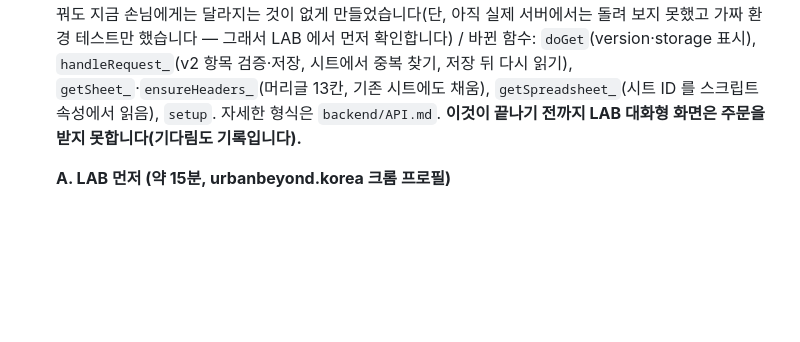
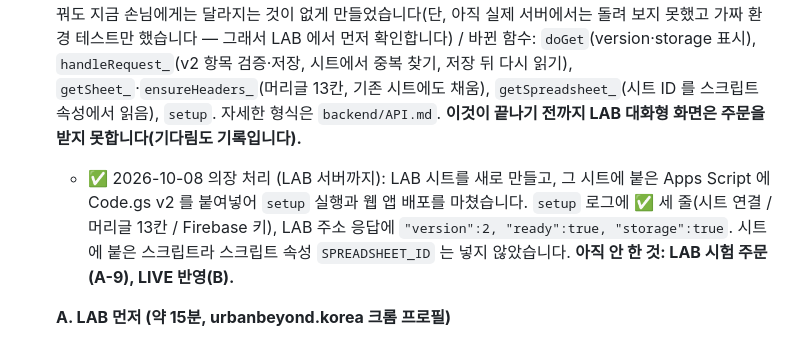
Before and after one commit to urbanbeyond/ownstreet-lab, a Markdown page: OPERATOR_TODO.md, the part around the change. GitHub-like rendering; blank space fills up the shorter version.

Commit message:
의장: LAB 서버 배포 완료 기록 (version 2, ready, storage 확인)
Co-Authored-By: Claude Opus 5.5 <noreply@anthropic.com>
Claude-Session: https://claude.ai/code/session_01U72abKyotdy8vvLwkJKMmC

```diff
--- a/OPERATOR_TODO.md
+++ b/OPERATOR_TODO.md
@@ -10,6 +10,7 @@ AI 팀이 스스로 할 수 없는 일(백엔드 배포, 결제·설정 변경,
 - [2026-10-08, 김 PM] "배송비 포함"이 맞는 말인지, 배송은 어떻게 하는지 알려 주세요 / 초안(`drafts/chat-v1/`)이 화면에서 두 번 "배송비 포함"이라고 하는데 `CLAUDE.md`·`config.js` 어디에도 근거가 없고, v0 는 주소를 받지 않아서 지금 배송을 어떻게 하는지 기록으로 확인하지 못했습니다(진 디자이너·윤 개발자가 같이 물음) / 답이 올 때까지 이 문구는 화면에 쓰지 않습니다. 답을 `DIRECTION.md` 에 적어 주세요. ✅ 2026-10-08 (배송비 포함 맞음, DIRECTION 에 기록)
 - [2026-10-08, 김 PM] (예고, 10-09 이후 구체화) LAB 백엔드에 Code.gs v2 를 반영할 준비를 해 주세요 / 윤 개발자가 10-09 에 `backend/Code.gs` 를 고쳐서 사이즈·주소·요청사항·한 줄을 받게 합니다. 서버 배포는 사람만 할 수 있고, 서버가 먼저 바뀌어야 대화형 화면이 LAB 에서 실제로 주문을 받습니다 / 윤 개발자가 작업을 마친 뒤 이 파일에 정확한 절차(LAB Apps Script 에 코드 반영, Script Properties 에 시트 ID 한 번 입력, LAB 주소를 열어 `version` 이 2 인지 확인)를 추가로 적습니다. 오늘은 할 일이 아니라 알림입니다. → 구체적인 절차는 바로 아래 줄에 올라왔습니다 (2026-10-09, 윤 개발자).
 - [2026-10-09, developer] **LAB Apps Script 에 Code.gs v2 반영 → LAB 에서 확인한 뒤에만 LIVE 반영** / 이유: 대화형 주문 화면(10-11 이후 `app/`)이 사이즈·주소·한 줄을 보내려면 서버가 먼저 v2 여야 하고, 서버 배포는 사람만 할 수 있습니다. 새 서버는 옛 형식 요청(지금 v0 폼)도 그대로 받으므로, LIVE 서버를 먼저 바꿔도 지금 손님에게는 달라지는 것이 없게 만들었습니다(단, 아직 실제 서버에서는 돌려 보지 못했고 가짜 환경 테스트만 했습니다 — 그래서 LAB 에서 먼저 확인합니다) / 바뀐 함수: `doGet`(version·storage 표시), `handleRequest_`(v2 항목 검증·저장, 시트에서 중복 찾기, 저장 뒤 다시 읽기), `getSheet_`·`ensureHeaders_`(머리글 13칸, 기존 시트에도 채움), `getSpreadsheet_`(시트 ID 를 스크립트 속성에서 읽음), `setup`. 자세한 형식은 `backend/API.md`. **이것이 끝나기 전까지 LAB 대화형 화면은 주문을 받지 못합니다(기다림도 기록입니다).**
+  - ✅ 2026-10-08 의장 처리 (LAB 서버까지): LAB 시트를 새로 만들고, 그 시트에 붙은 Apps Script 에 Code.gs v2 를 붙여넣어 `setup` 실행과 웹 앱 배포를 마쳤습니다. `setup` 로그에 ✅ 세 줄(시트 연결 / 머리글 13칸 / Firebase 키), LAB 주소 응답에 `"version":2, "ready":true, "storage":true`. 시트에 붙은 스크립트라 스크립트 속성 `SPREADSHEET_ID` 는 넣지 않았습니다. **아직 안 한 것: LAB 시험 주문(A-9), LIVE 반영(B).**
 
   **A. LAB 먼저 (약 15분, urbanbeyond.korea 크롬 프로필)**
   1. 새 코드 복사: 브라우저에서 `https://raw.githubusercontent.com/urbanbeyond/ownstreet-lab/main/backend/Code.gs` 를 엽니다(`SETUP_GUIDE.md` 3단계와 같은 주소). 글자 중에 `SERVER_VERSION = 2` 가 보이면 새 코드입니다. 안 보이면 오늘 작업이 아직 저장소에 올라오지 않은 것이니 조금 뒤에 다시 여세요. 전체 선택(Ctrl+A) → 복사.
```
Also changed, not shown: records/2026-10-09/notes.md (added, +27 -0 lines).
